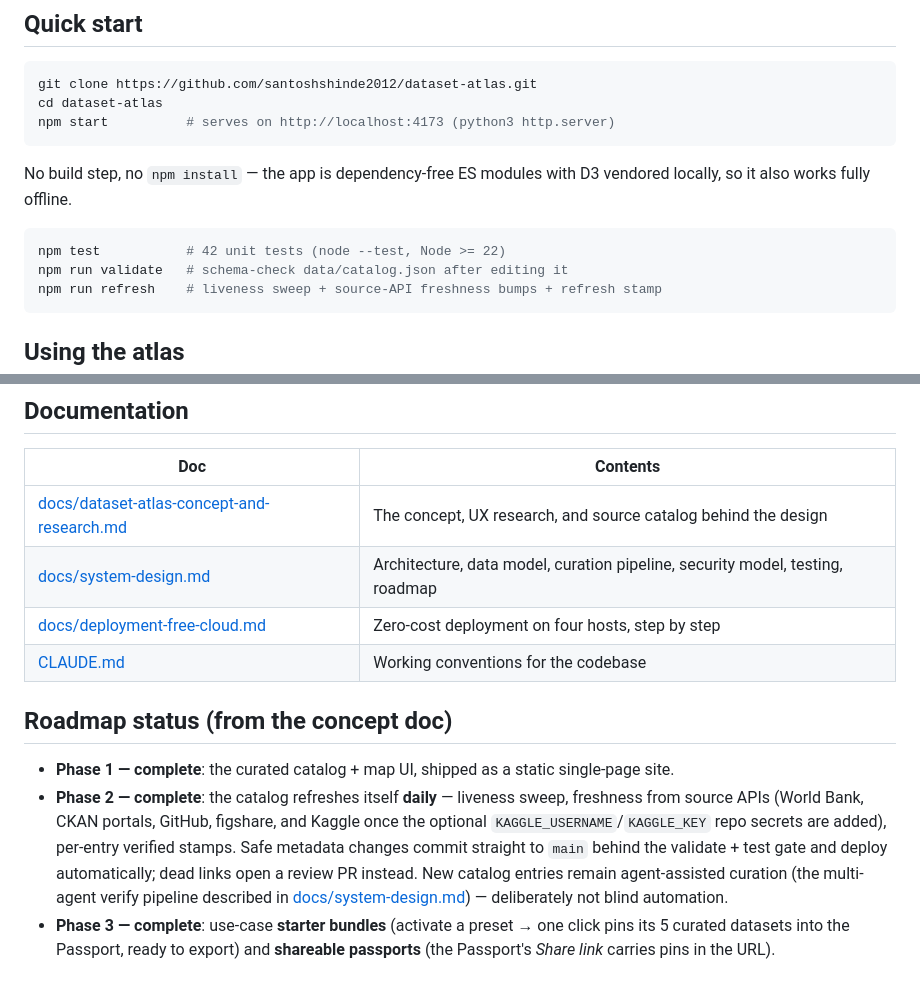
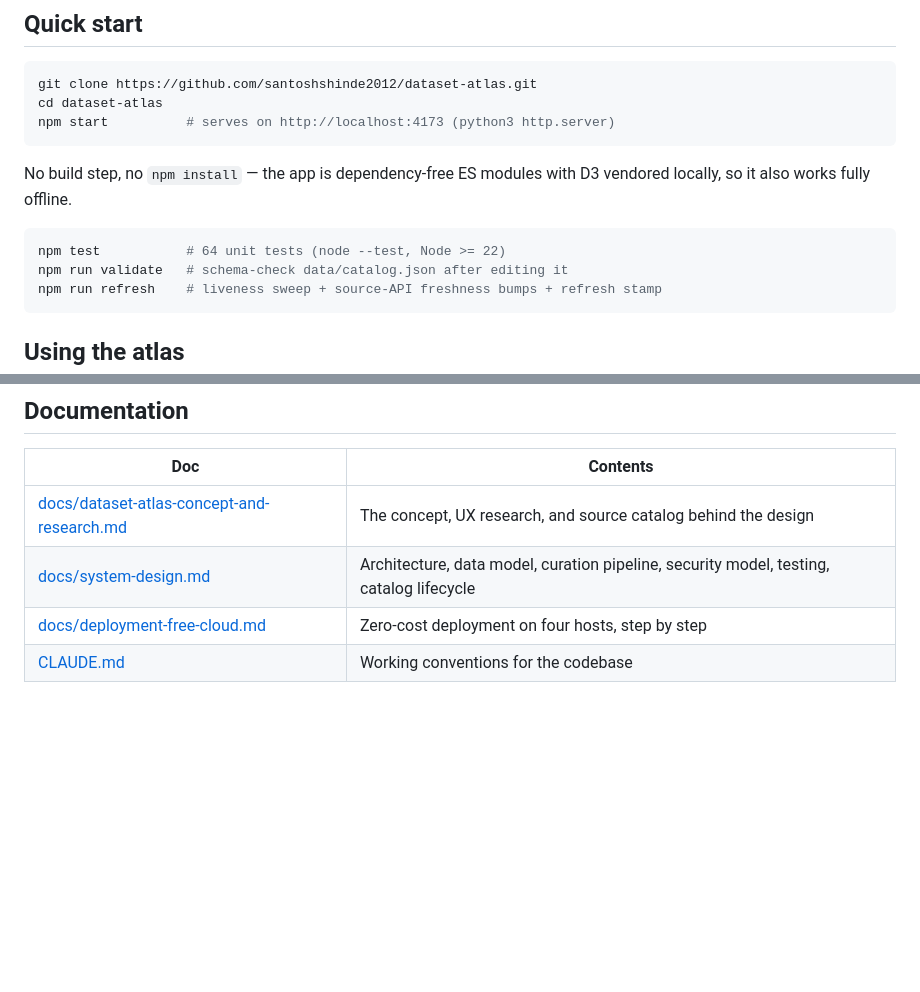
Before and after one commit to santoshshinde2012/dataset-atlas, a Markdown page: README.md, 2 parts joined by grey strips. Drawn GitHub-style; blank space fills up the shorter version.

Commit message:
Docs: drop README roadmap section, reframe system-design roadmap as catalog lifecycle, fix stale counts
Co-Authored-By: Claude Fable 5 <noreply@anthropic.com>

````diff
--- a/README.md
+++ b/README.md
@@ -23,7 +23,7 @@ npm start          # serves on http://localhost:4173 (python3 http.server)
 No build step, no `npm install` — the app is dependency-free ES modules with D3 vendored locally, so it also works fully offline.
 
 ```bash
-npm test           # 42 unit tests (node --test, Node >= 22)
+npm test           # 64 unit tests (node --test, Node >= 22)
 npm run validate   # schema-check data/catalog.json after editing it
 npm run refresh    # liveness sweep + source-API freshness bumps + refresh stamp
 ```
@@ -135,12 +135,6 @@ Point any static host at the repo root — GitHub Pages is wired up already; Clo
 | Doc | Contents |
 |---|---|
 | [docs/dataset-atlas-concept-and-research.md](docs/dataset-atlas-concept-and-research.md) | The concept, UX research, and source catalog behind the design |
-| [docs/system-design.md](docs/system-design.md) | Architecture, data model, curation pipeline, security model, testing, roadmap |
+| [docs/system-design.md](docs/system-design.md) | Architecture, data model, curation pipeline, security model, testing, catalog lifecycle |
 | [docs/deployment-free-cloud.md](docs/deployment-free-cloud.md) | Zero-cost deployment on four hosts, step by step |
 | [CLAUDE.md](CLAUDE.md) | Working conventions for the codebase |
-
-## Roadmap status (from the concept doc)
-
-- **Phase 1 — complete**: the curated catalog + map UI, shipped as a static single-page site.
-- **Phase 2 — complete**: the catalog refreshes itself **daily** — liveness sweep, freshness from source APIs (World Bank, CKAN portals, GitHub, figshare, and Kaggle once the optional `KAGGLE_USERNAME`/`KAGGLE_KEY` repo secrets are added), per-entry verified stamps. Safe metadata changes commit straight to `main` behind the validate + test gate and deploy automatically; dead links open a review PR instead. New catalog entries remain agent-assisted curation (the multi-agent verify pipeline described in [docs/system-design.md](docs/system-design.md)) — deliberately not blind automation.
-- **Phase 3 — complete**: use-case **starter bundles** (activate a preset → one click pins its 5 curated datasets into the Passport, ready to export) and **shareable passports** (the Passport's *Share link* carries pins in the URL).
````
Also changed, not shown: docs/system-design.md (+17 -10 lines).
